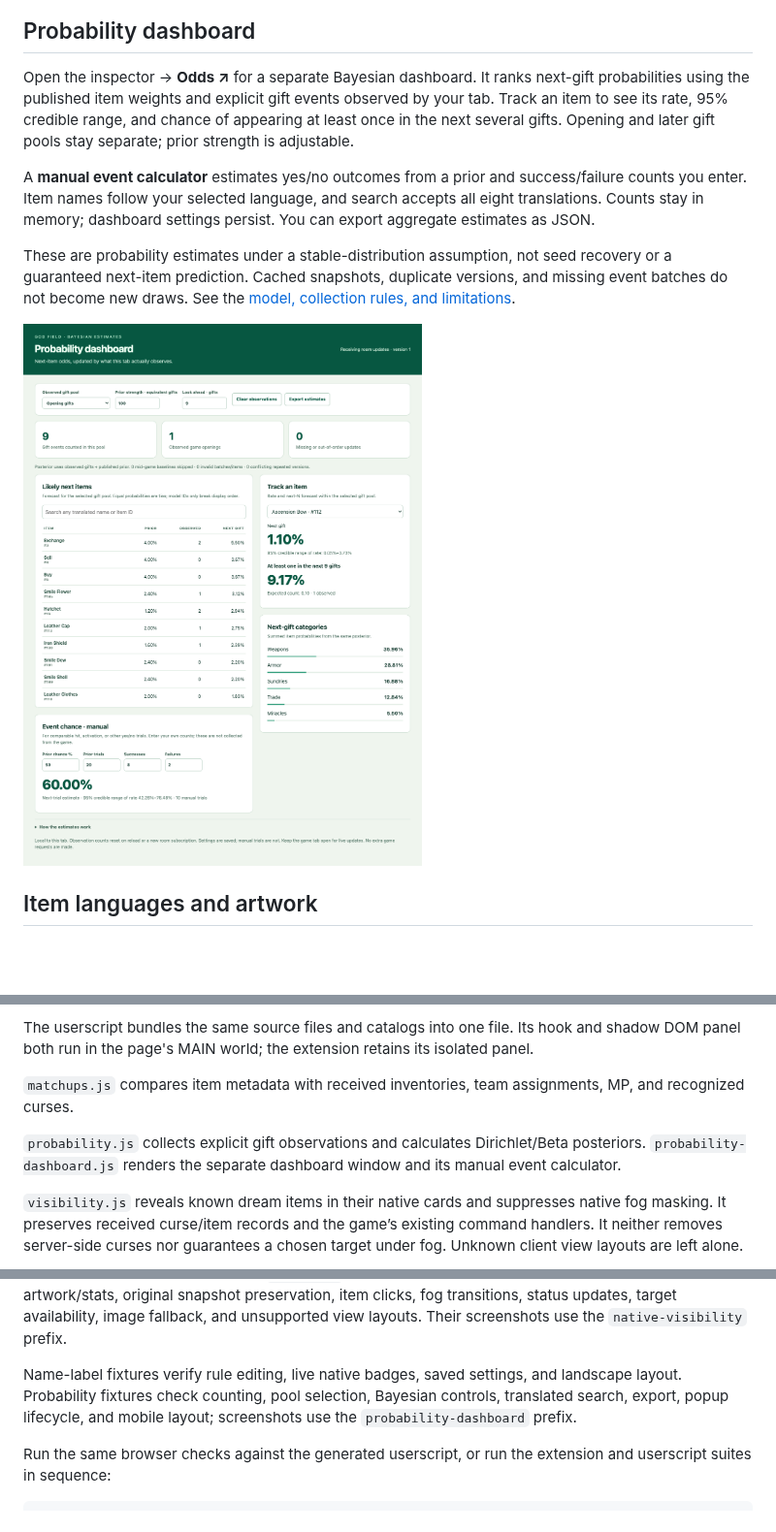
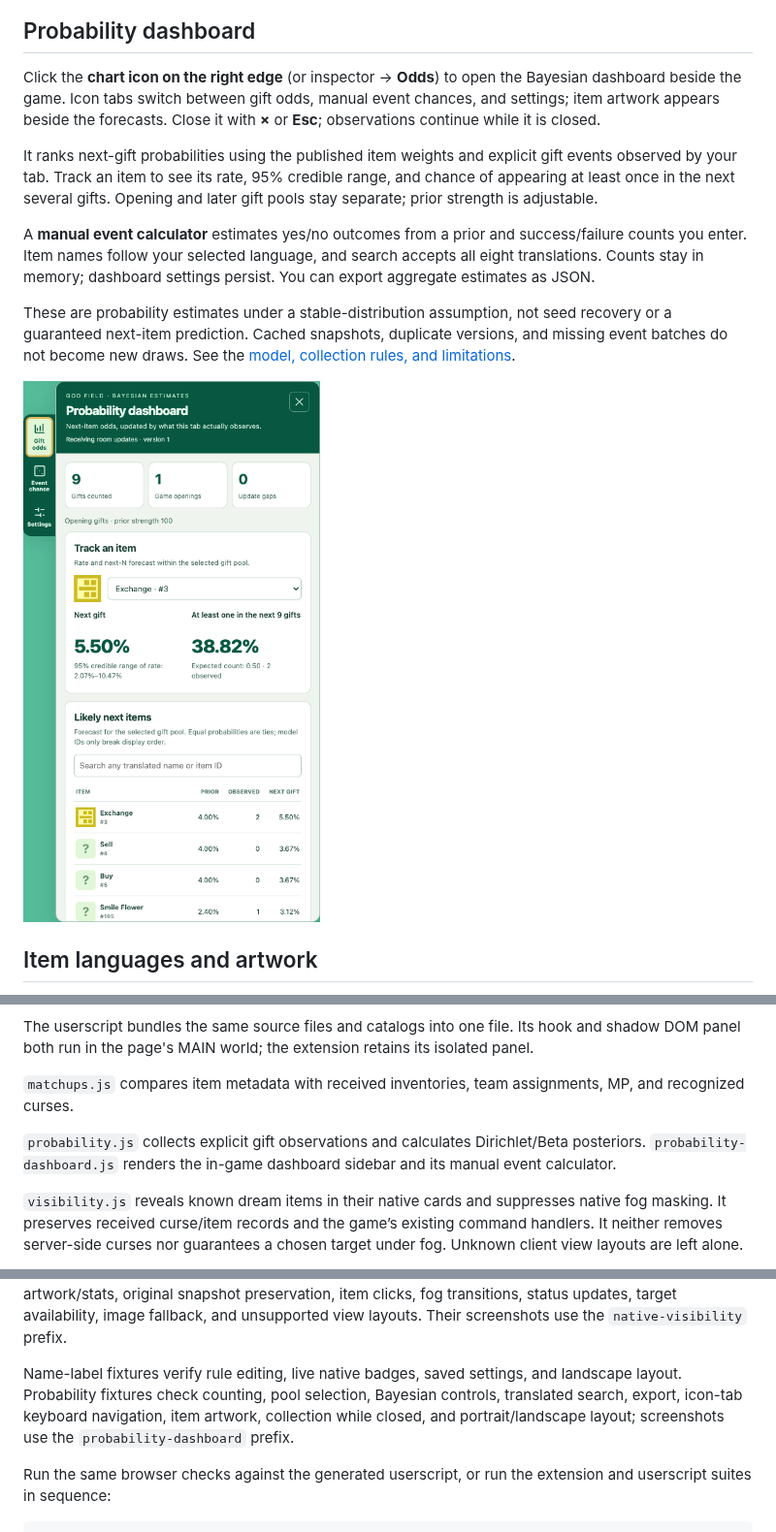
Before and after one commit to BrandenXia/godfield-expose, a Markdown page: README.md, 3 parts joined by grey strips. Shown at 97% size. GitHub-like rendering; pictures changed too: docs/images/probability-dashboard.png; blank space fills up the shorter version.

Commit message:
Dock probability dashboard in game with icon tabs and item artwork

```diff
--- a/README.md
+++ b/README.md
@@ -82,13 +82,15 @@ The first matching rule sets the name color; all matches add badges. Combine con
 
 ## Probability dashboard
 
-Open the inspector → **Odds ↗** for a separate Bayesian dashboard. It ranks next-gift probabilities using the published item weights and explicit gift events observed by your tab. Track an item to see its rate, 95% credible range, and chance of appearing at least once in the next several gifts. Opening and later gift pools stay separate; prior strength is adjustable.
+Click the **chart icon on the right edge** (or inspector → **Odds**) to open the Bayesian dashboard beside the game. Icon tabs switch between gift odds, manual event chances, and settings; item artwork appears beside the forecasts. Close it with **×** or **Esc**; observations continue while it is closed.
+
+It ranks next-gift probabilities using the published item weights and explicit gift events observed by your tab. Track an item to see its rate, 95% credible range, and chance of appearing at least once in the next several gifts. Opening and later gift pools stay separate; prior strength is adjustable.
 
 A **manual event calculator** estimates yes/no outcomes from a prior and success/failure counts you enter. Item names follow your selected language, and search accepts all eight translations. Counts stay in memory; dashboard settings persist. You can export aggregate estimates as JSON.
 
 These are probability estimates under a stable-distribution assumption, not seed recovery or a guaranteed next-item prediction. Cached snapshots, duplicate versions, and missing event batches do not become new draws. See the [model, collection rules, and limitations](docs/probability-dashboard.md).
 
-<img src="docs/images/probability-dashboard.png" alt="Separate Bayesian dashboard showing ranked gift probabilities, a tracked item forecast, category odds, and a manual event calculator" width="1000">
+<img src="docs/images/probability-dashboard.png" alt="In-game probability sidebar with icon navigation, item artwork, and Bayesian gift forecasts" width="480">
 
 ## Item languages and artwork
 
@@ -119,7 +121,7 @@ The userscript bundles the same source files and catalogs into one file. Its hoo
 
 `matchups.js` compares item metadata with received inventories, team assignments, MP, and recognized curses.
 
-`probability.js` collects explicit gift observations and calculates Dirichlet/Beta posteriors. `probability-dashboard.js` renders the separate dashboard window and its manual event calculator.
+`probability.js` collects explicit gift observations and calculates Dirichlet/Beta posteriors. `probability-dashboard.js` renders the in-game dashboard sidebar and its manual event calculator.
 
 `visibility.js` reveals known dream items in their native cards and suppresses native fog masking. It preserves received curse/item records and the game’s existing command handlers. It neither removes server-side curses nor guarantees a chosen target under fog. Unknown client view layouts are left alone.
 
@@ -147,7 +149,7 @@ npm run test:browser
 
 The browser tests load the unpacked extension into a temporary Chromium profile and delete that profile afterward. They check both JavaScript worlds, UI behavior, and exports. Screenshots are in `test-results/inspector.png` and `test-results/inspector-mobile.png`. They also check all eight languages, automatic locale changes, manual overrides, successful image loading, and broken-image fallback. Hover tests cover native player/card association, duplicate names, identical dream appearances, reordered cards, pinning, keyboard access, live updates, stale data, click passthrough, room cleanup, and narrow-screen positioning. Hover screenshots are saved alongside the panel screenshots. Matchup checks cover teams, MP changes, reusable miracles, ambiguous ownership, translated names, pinned updates, and mobile layout; screenshots use the `matchups-` prefix. Native visibility fixtures verify direct dream artwork/stats, original snapshot preservation, item clicks, fog transitions, status updates, target availability, image fallback, and unsupported view layouts. Their screenshots use the `native-visibility` prefix.
 
-Name-label fixtures verify rule editing, live native badges, saved settings, and landscape layout. Probability fixtures check counting, pool selection, Bayesian controls, translated search, export, popup lifecycle, and mobile layout; screenshots use the `probability-dashboard` prefix.
+Name-label fixtures verify rule editing, live native badges, saved settings, and landscape layout. Probability fixtures check counting, pool selection, Bayesian controls, translated search, export, icon-tab keyboard navigation, item artwork, collection while closed, and portrait/landscape layout; screenshots use the `probability-dashboard` prefix.
 
 Run the same browser checks against the generated userscript, or run the extension and userscript suites in sequence:
 
```
Also changed, not shown: docs/probability-dashboard.md (+5 -3 lines), 7 other files.
